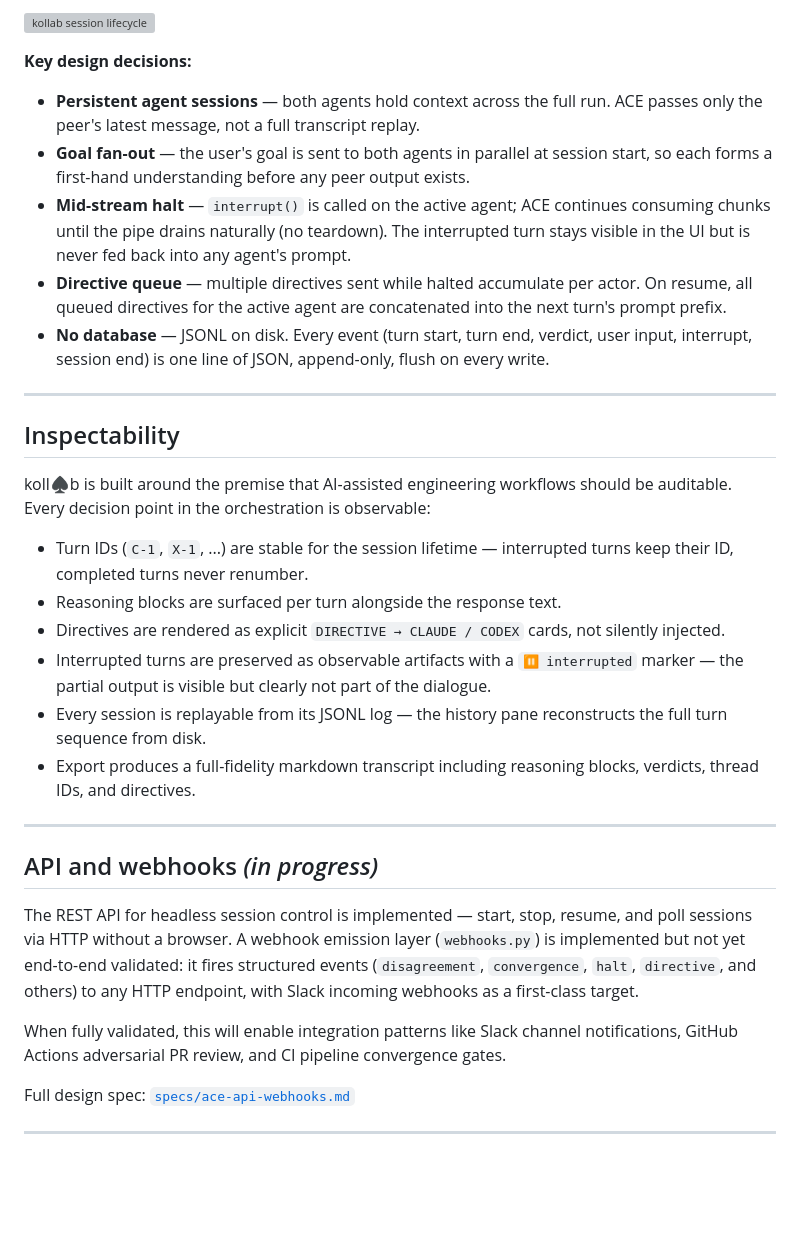
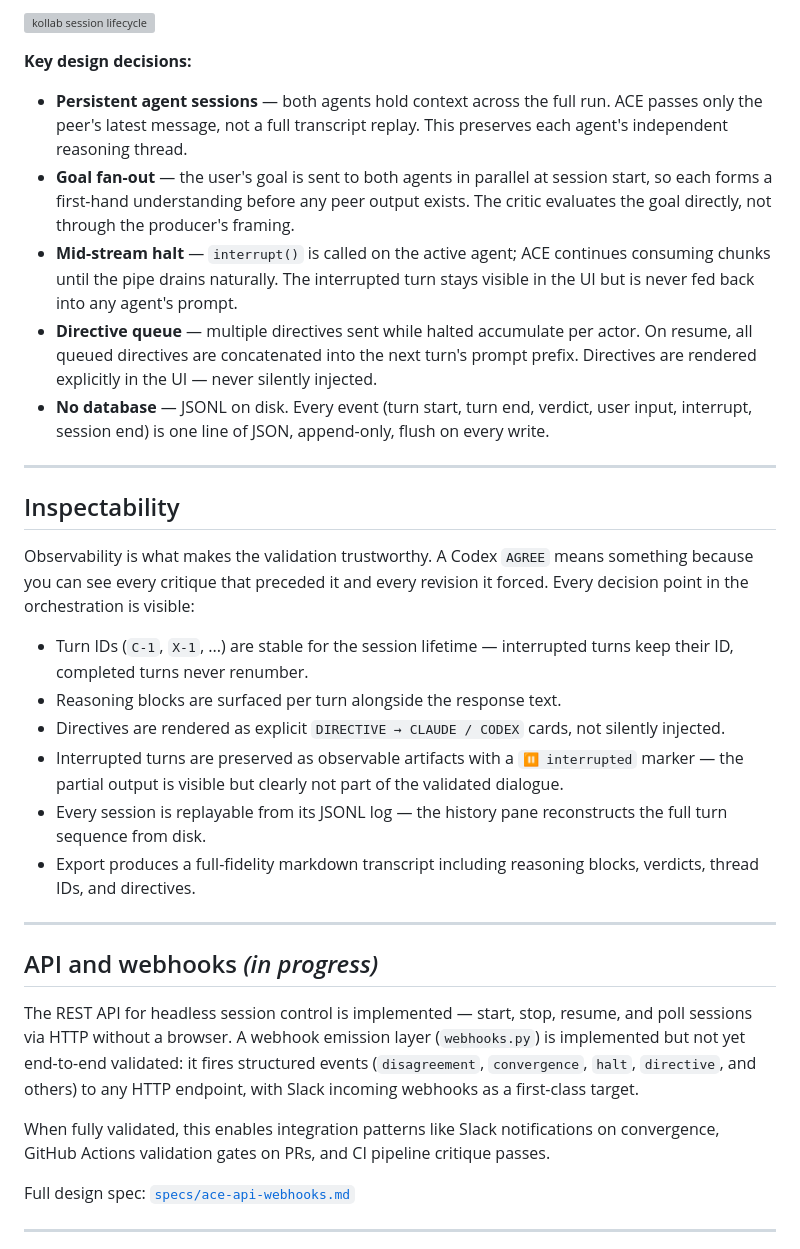
Before and after one commit to klokworkai/kollab, a Markdown page: README.md, the part around one of its changes. GitHub-like rendering; blank space fills up the shorter version; grey boxes are pictures that could not be loaded.

```diff
--- a/README.md
+++ b/README.md
@@ -104,22 +90,22 @@ Full orchestration spec: [`specs/ace-orchestration.md`](specs/ace-orchestration.
 
 **Key design decisions:**
 
-- **Persistent agent sessions** — both agents hold context across the full run. ACE passes only the peer's latest message, not a full transcript replay.
-- **Goal fan-out** — the user's goal is sent to both agents in parallel at session start, so each forms a first-hand understanding before any peer output exists.
-- **Mid-stream halt** — `interrupt()` is called on the active agent; ACE continues consuming chunks until the pipe drains naturally (no teardown). The interrupted turn stays visible in the UI but is never fed back into any agent's prompt.
-- **Directive queue** — multiple directives sent while halted accumulate per actor. On resume, all queued directives for the active agent are concatenated into the next turn's prompt prefix.
+- **Persistent agent sessions** — both agents hold context across the full run. ACE passes only the peer's latest message, not a full transcript replay. This preserves each agent's independent reasoning thread.
+- **Goal fan-out** — the user's goal is sent to both agents in parallel at session start, so each forms a first-hand understanding before any peer output exists. The critic evaluates the goal directly, not through the producer's framing.
+- **Mid-stream halt** — `interrupt()` is called on the active agent; ACE continues consuming chunks until the pipe drains naturally. The interrupted turn stays visible in the UI but is never fed back into any agent's prompt.
+- **Directive queue** — multiple directives sent while halted accumulate per actor. On resume, all queued directives are concatenated into the next turn's prompt prefix. Directives are rendered explicitly in the UI — never silently injected.
 - **No database** — JSONL on disk. Every event (turn start, turn end, verdict, user input, interrupt, session end) is one line of JSON, append-only, flush on every write.
 
 ---
 
 ## Inspectability
 
-koll♠b is built around the premise that AI-assisted engineering workflows should be auditable. Every decision point in the orchestration is observable:
+Observability is what makes the validation trustworthy. A Codex `AGREE` means something because you can see every critique that preceded it and every revision it forced. Every decision point in the orchestration is visible:
 
 - Turn IDs (`C-1`, `X-1`, ...) are stable for the session lifetime — interrupted turns keep their ID, completed turns never renumber.
 - Reasoning blocks are surfaced per turn alongside the response text.
 - Directives are rendered as explicit `DIRECTIVE → CLAUDE / CODEX` cards, not silently injected.
-- Interrupted turns are preserved as observable artifacts with a `⏸ interrupted` marker — the partial output is visible but clearly not part of the dialogue.
+- Interrupted turns are preserved as observable artifacts with a `⏸ interrupted` marker — the partial output is visible but clearly not part of the validated dialogue.
 - Every session is replayable from its JSONL log — the history pane reconstructs the full turn sequence from disk.
 - Export produces a full-fidelity markdown transcript including reasoning blocks, verdicts, thread IDs, and directives.
 
@@ -129,7 +115,7 @@ koll♠b is built around the premise that AI-assisted engineering workflows shou
 
 The REST API for headless session control is implemented — start, stop, resume, and poll sessions via HTTP without a browser. A webhook emission layer (`webhooks.py`) is implemented but not yet end-to-end validated: it fires structured events (`disagreement`, `convergence`, `halt`, `directive`, and others) to any HTTP endpoint, with Slack incoming webhooks as a first-class target.
 
-When fully validated, this will enable integration patterns like Slack channel notifications, GitHub Actions adversarial PR review, and CI pipeline convergence gates.
+When fully validated, this enables integration patterns like Slack notifications on convergence, GitHub Actions validation gates on PRs, and CI pipeline critique passes.
 
 Full design spec: [`specs/ace-api-webhooks.md`](specs/ace-api-webhooks.md)
 
```
Also changed, not shown: other parts of README.md (+29 -43 lines).
